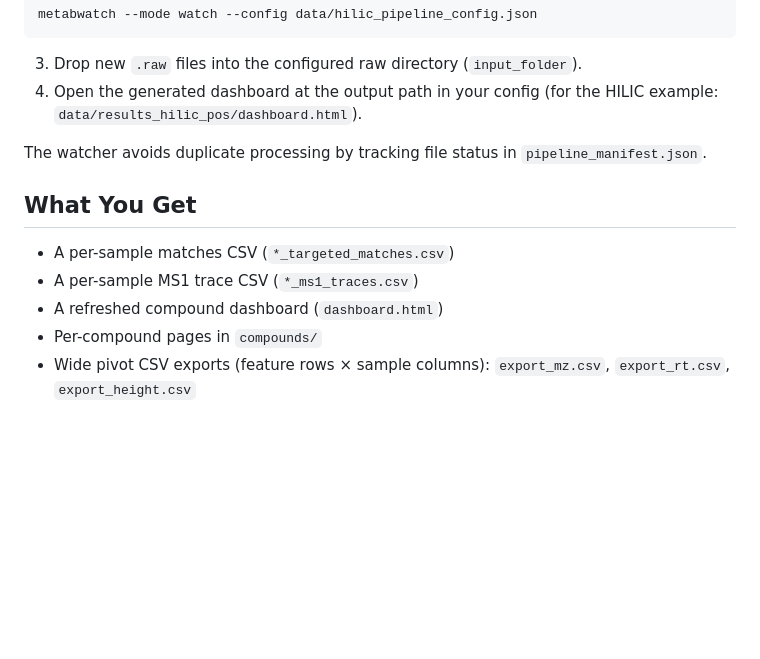
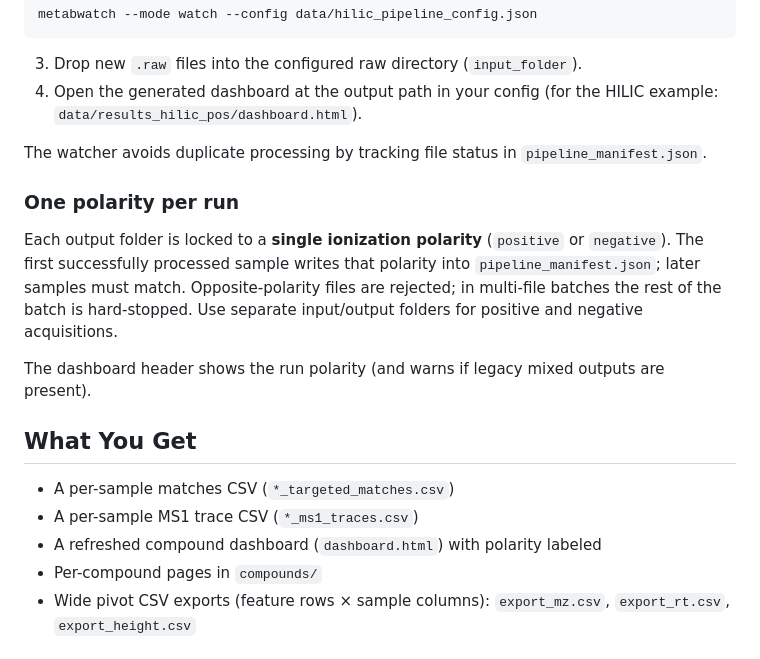
Before and after one commit to EMSL-Computing/MetabWatch, a Markdown page: README.md, the part around the change. Rendered like a GitHub page; blank space fills up the shorter version.

Commit message:
Update README to align with one polarity

```diff
--- a/README.md
+++ b/README.md
@@ -39,11 +39,17 @@ metabwatch --mode watch --config data/hilic_pipeline_config.json
 
 The watcher avoids duplicate processing by tracking file status in `pipeline_manifest.json`.
 
+### One polarity per run
+
+Each output folder is locked to a **single ionization polarity** (`positive` or `negative`). The first successfully processed sample writes that polarity into `pipeline_manifest.json`; later samples must match. Opposite-polarity files are rejected; in multi-file batches the rest of the batch is hard-stopped. Use separate input/output folders for positive and negative acquisitions.
+
+The dashboard header shows the run polarity (and warns if legacy mixed outputs are present).
+
 ## What You Get
 
 - A per-sample matches CSV (`*_targeted_matches.csv`)
 - A per-sample MS1 trace CSV (`*_ms1_traces.csv`)
-- A refreshed compound dashboard (`dashboard.html`)
+- A refreshed compound dashboard (`dashboard.html`) with polarity labeled
 - Per-compound pages in `compounds/`
 - Wide pivot CSV exports (feature rows × sample columns): `export_mz.csv`, `export_rt.csv`, `export_height.csv`
 
```
Also changed, not shown: docs/pipeline-reference.md (+14 -0 lines).
